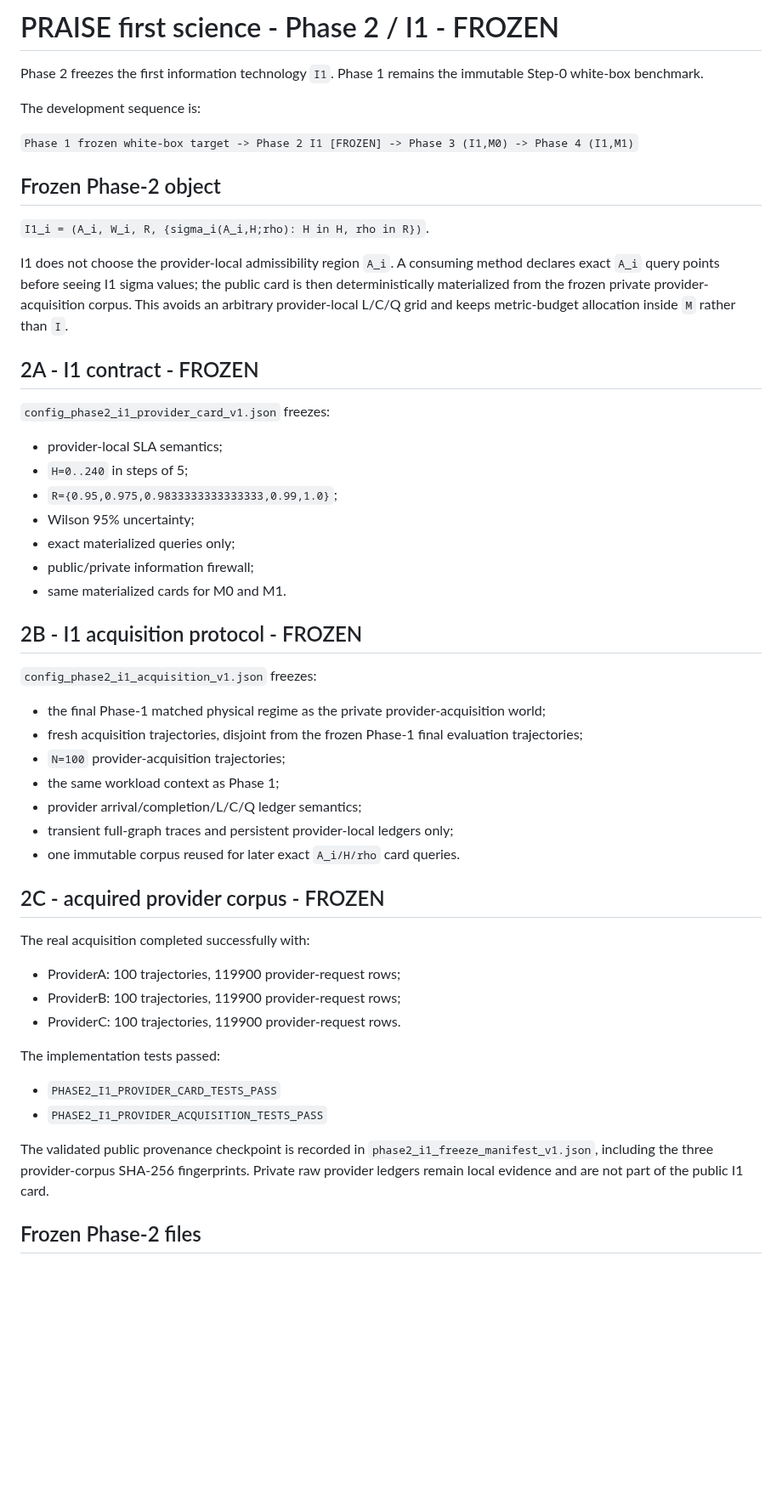
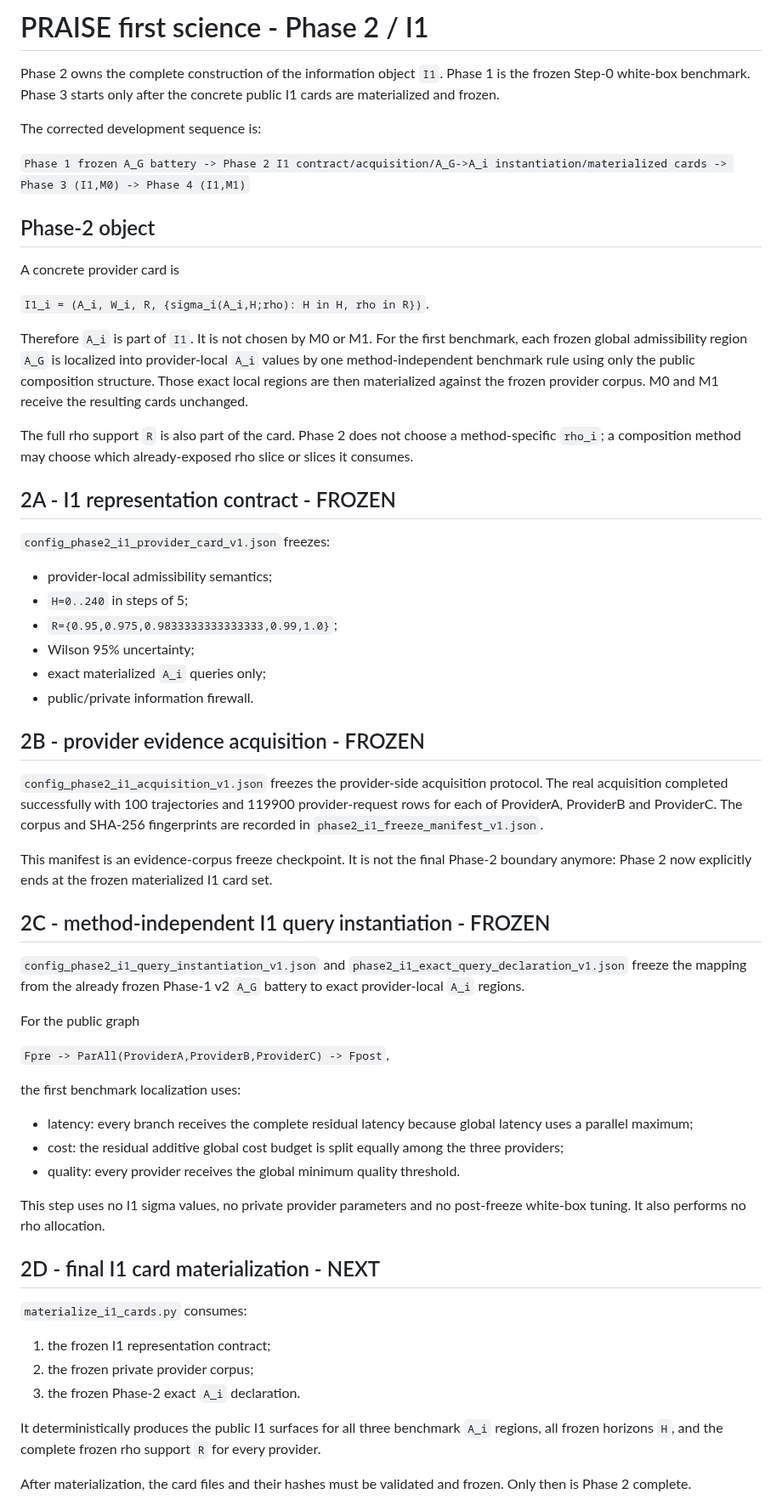
Before and after one commit to ildefons/praise-cao-sim, a Markdown page: first_science/phase2/README.md, the part around one of its changes. Shown at 85% size. GitHub-like rendering; blank space fills up the shorter version.

Commit message:
Correct Phase2 boundary to end at materialized I1 cards

```diff
--- a/first_science/phase2/README.md
+++ b/first_science/phase2/README.md
@@ -1,54 +1,63 @@
-# PRAISE first science - Phase 2 / I1 - FROZEN
+# PRAISE first science - Phase 2 / I1
 
-Phase 2 freezes the first information technology `I1`. Phase 1 remains the immutable Step-0 white-box benchmark.
+Phase 2 owns the complete construction of the information object `I1`. Phase 1 is the frozen Step-0 white-box benchmark. Phase 3 starts only after the concrete public I1 cards are materialized and frozen.
 
-The development sequence is:
+The corrected development sequence is:
 
-`Phase 1 frozen white-box target -> Phase 2 I1 [FROZEN] -> Phase 3 (I1,M0) -> Phase 4 (I1,M1)`
+`Phase 1 frozen A_G battery -> Phase 2 I1 contract/acquisition/A_G->A_i instantiation/materialized cards -> Phase 3 (I1,M0) -> Phase 4 (I1,M1)`
 
-## Frozen Phase-2 object
+## Phase-2 object
+
+A concrete provider card is
 
 `I1_i = (A_i, W_i, R, {sigma_i(A_i,H;rho): H in H, rho in R})`.
 
-I1 does not choose the provider-local admissibility region `A_i`. A consuming method declares exact `A_i` query points before seeing I1 sigma values; the public card is then deterministically materialized from the frozen private provider-acquisition corpus. This avoids an arbitrary provider-local L/C/Q grid and keeps metric-budget allocation inside `M` rather than `I`.
+Therefore `A_i` is part of `I1`. It is not chosen by M0 or M1. For the first benchmark, each frozen global admissibility region `A_G` is localized into provider-local `A_i` values by one method-independent benchmark rule using only the public composition structure. Those exact local regions are then materialized against the frozen provider corpus. M0 and M1 receive the resulting cards unchanged.
 
-## 2A - I1 contract - FROZEN
+The full rho support `R` is also part of the card. Phase 2 does not choose a method-specific `rho_i`; a composition method may choose which already-exposed rho slice or slices it consumes.
+
+## 2A - I1 representation contract - FROZEN
 
 `config_phase2_i1_provider_card_v1.json` freezes:
 
-- provider-local SLA semantics;
+- provider-local admissibility semantics;
 - `H=0..240` in steps of 5;
 - `R={0.95,0.975,0.9833333333333333,0.99,1.0}`;
 - Wilson 95% uncertainty;
-- exact materialized queries only;
-- public/private information firewall;
-- same materialized cards for M0 and M1.
+- exact materialized `A_i` queries only;
+- public/private information firewall.
 
-## 2B - I1 acquisition protocol - FROZEN
+## 2B - provider evidence acquisition - FROZEN
 
-`config_phase2_i1_acquisition_v1.json` freezes:
+`config_phase2_i1_acquisition_v1.json` freezes the provider-side acquisition protocol. The real acquisition completed successfully with 100 trajectories and 119900 provider-request rows for each of ProviderA, ProviderB and ProviderC. The corpus and SHA-256 fingerprints are recorded in `phase2_i1_freeze_manifest_v1.json`.
 
-- the final Phase-1 matched physical regime as the private provider-acquisition world;
-- fresh acquisition trajectories, disjoint from the frozen Phase-1 final evaluation trajectories;
-- `N=100` provider-acquisition trajectories;
-- the same workload context as Phase 1;
-- provider arrival/completion/L/C/Q ledger semantics;
-- transient full-graph traces and persistent provider-local ledgers only;
-- one immutable corpus reused for later exact `A_i/H/rho` card queries.
+This manifest is an evidence-corpus freeze checkpoint. It is not the final Phase-2 boundary anymore: Phase 2 now explicitly ends at the frozen materialized I1 card set.
 
-## 2C - acquired provider corpus - FROZEN
+## 2C - method-independent I1 query instantiation - FROZEN
 
-The real acquisition completed successfully with:
+`config_phase2_i1_query_instantiation_v1.json` and `phase2_i1_exact_query_declaration_v1.json` freeze the mapping from the already frozen Phase-1 v2 `A_G` battery to exact provider-local `A_i` regions.
 
-- ProviderA: 100 trajectories, 119900 provider-request rows;
-- ProviderB: 100 trajectories, 119900 provider-request rows;
-- ProviderC: 100 trajectories, 119900 provider-request rows.
+For the public graph
 
-The implementation tests passed:
+`Fpre -> ParAll(ProviderA,ProviderB,ProviderC) -> Fpost`,
 
-- `PHASE2_I1_PROVIDER_CARD_TESTS_PASS`
-- `PHASE2_I1_PROVIDER_ACQUISITION_TESTS_PASS`
+the first benchmark localization uses:
 
-The validated public provenance checkpoint is recorded in `phase2_i1_freeze_manifest_v1.json`, including the three provider-corpus SHA-256 fingerprints. Private raw provider ledgers remain local evidence and are not part of the public I1 card.
+- latency: every branch receives the complete residual latency because global latency uses a parallel maximum;
+- cost: the residual additive global cost budget is split equally among the three providers;
+- quality: every provider receives the global minimum quality threshold.
 
-## Frozen Phase-2 files
+This step uses no I1 sigma values, no private provider parameters and no post-freeze white-box tuning. It also performs no rho allocation.
+
+## 2D - final I1 card materialization - NEXT
+
+`materialize_i1_cards.py` consumes:
+
+1. the frozen I1 representation contract;
+2. the frozen private provider corpus;
+3. the frozen Phase-2 exact `A_i` declaration.
+
+It deterministically produces the public I1 surfaces for all three benchmark `A_i` regions, all frozen horizons `H`, and the complete frozen rho support `R` for every provider.
+
+After materialization, the card files and their hashes must be validated and frozen. Only then is Phase 2 complete.
+
```
Also changed, not shown: other parts of first_science/phase2/README.md (+18 -19 lines).
